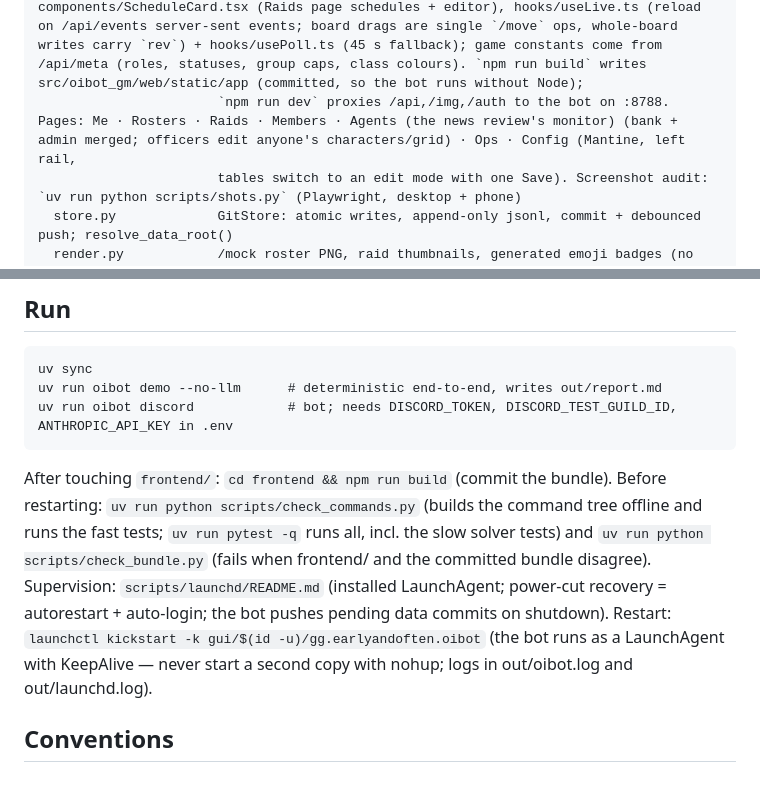
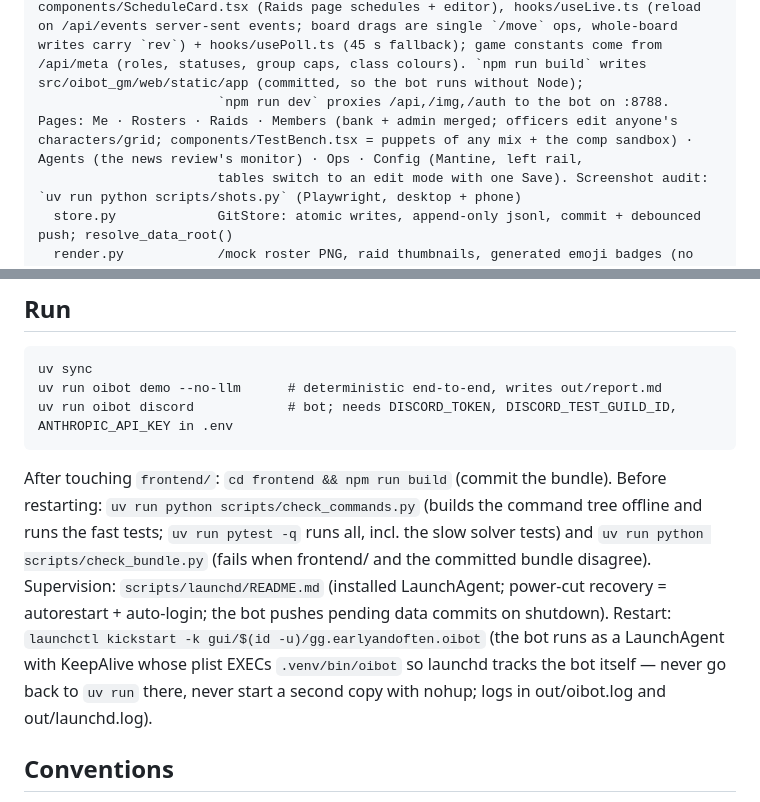
Before and after one commit to skitz0r/oibot_gm, a Markdown page: CLAUDE.md, 2 parts joined by grey strips. Rendered like a GitHub page.

Commit message:
CLAUDE.md: test bench card; the LaunchAgent execs the bot
Co-Authored-By: Claude Opus 5.5 (1M context) <noreply@anthropic.com>
Claude-Session: https://claude.ai/code/session_019KiZ57HZauNciCYXHdf8Rj

````diff
--- a/CLAUDE.md
+++ b/CLAUDE.md
@@ -118,7 +118,7 @@ companion/             Windows-side client: tails WoWChatLog.txt, parses loot/dr
                        Mutations reuse Registry/configops exactly like the Discord commands
 frontend/              React + Mantine app (Vite). components/board/* (SheetCard, BoardView, SplitModal, BoardPreview, FillModal), components/Cells.tsx (icon-only cells),
                        components/ConfirmModal.tsx (useConfirm), components/PlainPermissions.tsx (Ops page: who may do what, where), components/ScheduleCard.tsx (Raids page schedules + editor), hooks/useLive.ts (reload on /api/events server-sent events; board drags are single `/move` ops, whole-board writes carry `rev`) + hooks/usePoll.ts (45 s fallback); game constants come from /api/meta (roles, statuses, group caps, class colours). `npm run build` writes src/oibot_gm/web/static/app (committed, so the bot runs without Node);
-                       `npm run dev` proxies /api,/img,/auth to the bot on :8788. Pages: Me · Rosters · Raids · Members · Agents (the news review's monitor) (bank + admin merged; officers edit anyone's characters/grid) · Ops · Config (Mantine, left rail,
+                       `npm run dev` proxies /api,/img,/auth to the bot on :8788. Pages: Me · Rosters · Raids · Members (bank + admin merged; officers edit anyone's characters/grid; components/TestBench.tsx = puppets of any mix + the comp sandbox) · Agents (the news review's monitor) · Ops · Config (Mantine, left rail,
                        tables switch to an edit mode with one Save). Screenshot audit: `uv run python scripts/shots.py` (Playwright, desktop + phone)
   store.py             GitStore: atomic writes, append-only jsonl, commit + debounced push; resolve_data_root()
   render.py            /mock roster PNG, raid thumbnails, generated emoji badges (no analytics images any more);  report_html.py → out/coverage.html
@@ -132,7 +132,7 @@ uv sync
 uv run oibot demo --no-llm      # deterministic end-to-end, writes out/report.md
 uv run oibot discord            # bot; needs DISCORD_TOKEN, DISCORD_TEST_GUILD_ID, ANTHROPIC_API_KEY in .env
 ```
-After touching `frontend/`: `cd frontend && npm run build` (commit the bundle). Before restarting: `uv run python scripts/check_commands.py` (builds the command tree offline and runs the fast tests; `uv run pytest -q` runs all, incl. the slow solver tests) and `uv run python scripts/check_bundle.py` (fails when frontend/ and the committed bundle disagree). Supervision: `scripts/launchd/README.md` (installed LaunchAgent; power-cut recovery = autorestart + auto-login; the bot pushes pending data commits on shutdown). Restart: `launchctl kickstart -k gui/$(id -u)/gg.earlyandoften.oibot` (the bot runs as a LaunchAgent with KeepAlive — never start a second copy with nohup; logs in out/oibot.log and out/launchd.log).
+After touching `frontend/`: `cd frontend && npm run build` (commit the bundle). Before restarting: `uv run python scripts/check_commands.py` (builds the command tree offline and runs the fast tests; `uv run pytest -q` runs all, incl. the slow solver tests) and `uv run python scripts/check_bundle.py` (fails when frontend/ and the committed bundle disagree). Supervision: `scripts/launchd/README.md` (installed LaunchAgent; power-cut recovery = autorestart + auto-login; the bot pushes pending data commits on shutdown). Restart: `launchctl kickstart -k gui/$(id -u)/gg.earlyandoften.oibot` (the bot runs as a LaunchAgent with KeepAlive whose plist EXECs `.venv/bin/oibot` so launchd tracks the bot itself — never go back to `uv run` there, never start a second copy with nohup; logs in out/oibot.log and out/launchd.log).
 
 ## Conventions
 - Python 3.12, `uv`, Pydantic models in `models.py` double as LLM output schemas.
````
